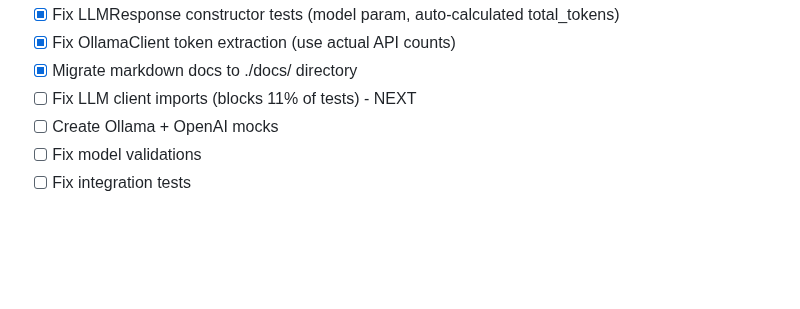
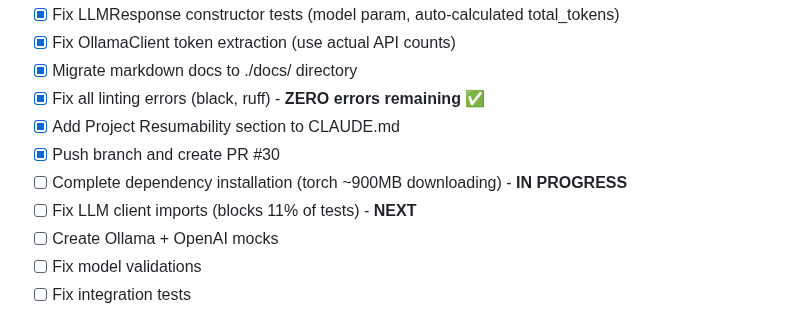
Before and after one commit to bordenet/bloginator, a Markdown page: docs/PROJECT_PLAN.md, the part around the change. Rendered like a GitHub page; blank space fills up the shorter version.

Commit message:
docs: Update PROJECT_PLAN.md with current session progress
- Mark all linting errors as fixed (zero remaining)
- Add Project Resumability section completion
- Note PR #30 created and pushed
- Track torch installation in progress

Co-Authored-By: Claude <noreply@anthropic.com>

```diff
--- a/docs/PROJECT_PLAN.md
+++ b/docs/PROJECT_PLAN.md
@@ -86,7 +86,11 @@ Refactored files:
 - [x] Fix LLMResponse constructor tests (model param, auto-calculated total_tokens)
 - [x] Fix OllamaClient token extraction (use actual API counts)
 - [x] Migrate markdown docs to ./docs/ directory
-- [ ] Fix LLM client imports (blocks 11% of tests) - NEXT
+- [x] Fix all linting errors (black, ruff) - **ZERO errors remaining** ✅
+- [x] Add Project Resumability section to CLAUDE.md
+- [x] Push branch and create PR #30
+- [ ] Complete dependency installation (torch ~900MB downloading) - **IN PROGRESS**
+- [ ] Fix LLM client imports (blocks 11% of tests) - **NEXT**
 - [ ] Create Ollama + OpenAI mocks
 - [ ] Fix model validations
 - [ ] Fix integration tests
```
